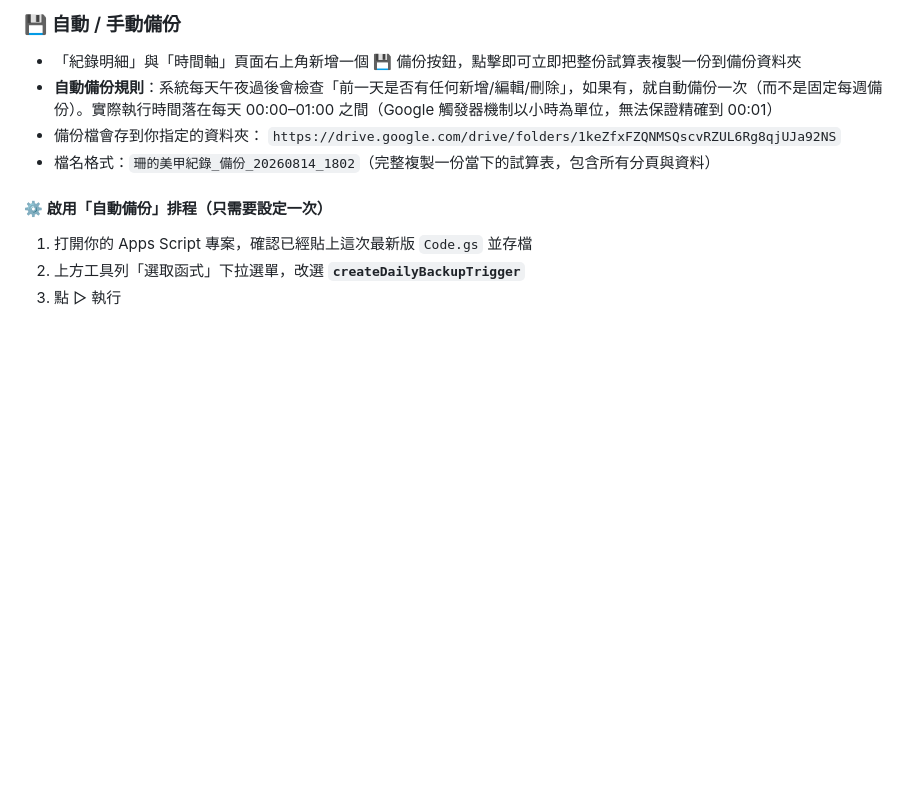
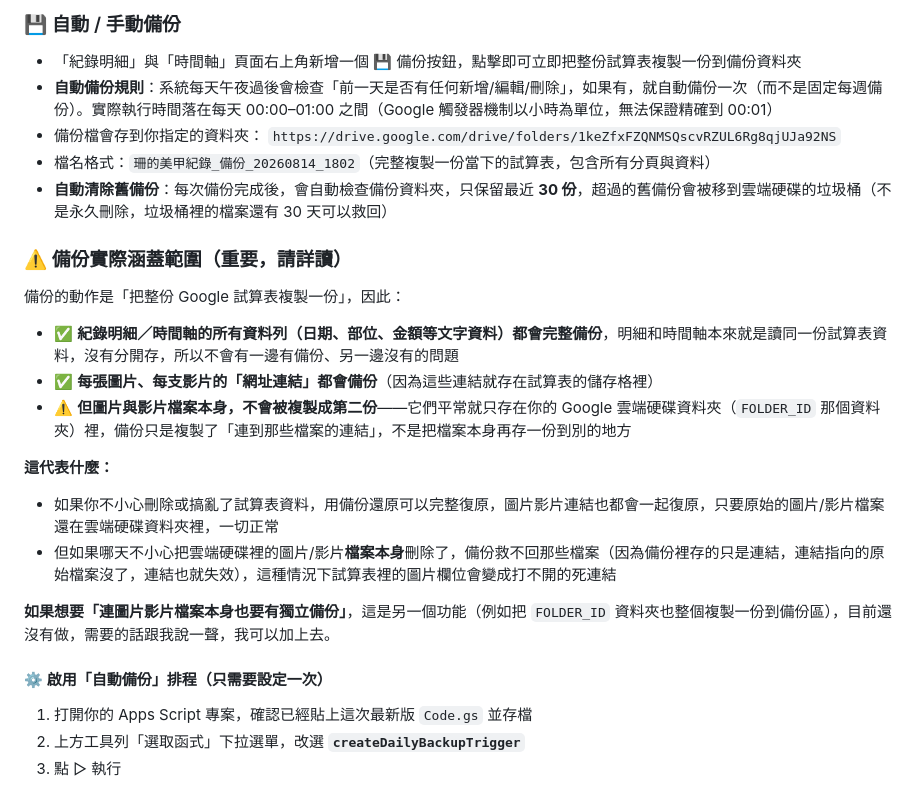
Before and after one commit to yukiishan/nail, a Markdown page: README.md, the part around the change. Drawn GitHub-style; blank space fills up the shorter version.

```diff
--- a/README.md
+++ b/README.md
@@ -154,6 +154,20 @@ nail-journal/
 - 備份檔會存到你指定的資料夾：
   `https://drive.google.com/drive/folders/1keZfxFZQNMSQscvRZUL6Rg8qjUJa92NS`
 - 檔名格式：`珊的美甲紀錄_備份_20260814_1802`（完整複製一份當下的試算表，包含所有分頁與資料）
+- **自動清除舊備份**：每次備份完成後，會自動檢查備份資料夾，只保留最近 **30 份**，超過的舊備份會被移到雲端硬碟的垃圾桶（不是永久刪除，垃圾桶裡的檔案還有 30 天可以救回）
+
+### ⚠️ 備份實際涵蓋範圍（重要，請詳讀）
+備份的動作是「把整份 Google 試算表複製一份」，因此：
+
+- ✅ **紀錄明細／時間軸的所有資料列（日期、部位、金額等文字資料）都會完整備份**，明細和時間軸本來就是讀同一份試算表資料，沒有分開存，所以不會有一邊有備份、另一邊沒有的問題
+- ✅ **每張圖片、每支影片的「網址連結」都會備份**（因為這些連結就存在試算表的儲存格裡）
+- ⚠️ **但圖片與影片檔案本身，不會被複製成第二份**——它們平常就只存在你的 Google 雲端硬碟資料夾（`FOLDER_ID` 那個資料夾）裡，備份只是複製了「連到那些檔案的連結」，不是把檔案本身再存一份到別的地方
+
+**這代表什麼：**
+- 如果你不小心刪除或搞亂了試算表資料，用備份還原可以完整復原，圖片影片連結也都會一起復原，只要原始的圖片/影片檔案還在雲端硬碟資料夾裡，一切正常
+- 但如果哪天不小心把雲端硬碟裡的圖片/影片**檔案本身**刪除了，備份救不回那些檔案（因為備份裡存的只是連結，連結指向的原始檔案沒了，連結也就失效），這種情況下試算表裡的圖片欄位會變成打不開的死連結
+
+**如果想要「連圖片影片檔案本身也要有獨立備份」**，這是另一個功能（例如把 `FOLDER_ID` 資料夾也整個複製一份到備份區），目前還沒有做，需要的話跟我說一聲，我可以加上去。
 
 #### ⚙️ 啟用「自動備份」排程（只需要設定一次）
 1. 打開你的 Apps Script 專案，確認已經貼上這次最新版 `Code.gs` 並存檔
```
